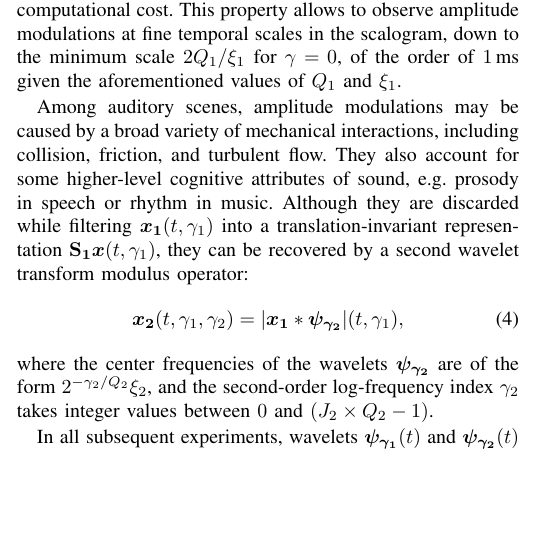
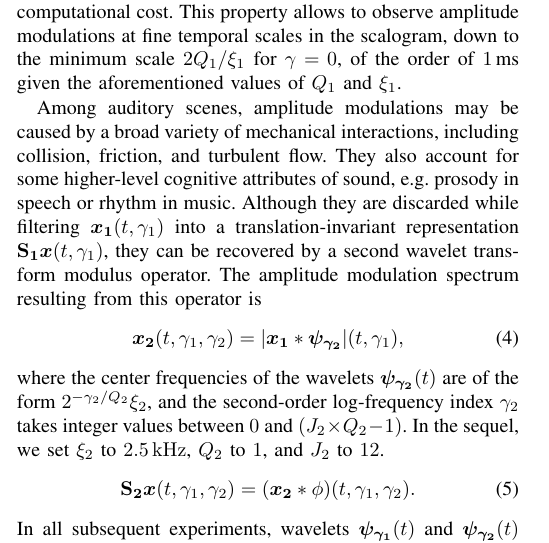
Before and after one commit to mathieulagrange/paperRelevanceBasedSimilarity, a LaTeX paper (paper/structureScene.tex): part of one column of page 2 of 3, cut so that both start at the same text, the shorter picture padded with empty space. Compiled offline with pdfLaTeX.

Commit message:
define S_2 x

```diff
--- a/paper/structureScene.tex
+++ b/paper/structureScene.tex
@@ -215,13 +215,18 @@ This property allows to observe amplitude modulations at fine temporal scales in
 
 Among auditory scenes, amplitude modulations may be caused by a broad variety of mechanical interactions, including collision, friction, and turbulent flow.
 They also account for some higher-level cognitive attributes of sound, \eg prosody in speech or rhythm in music.
-Although they are discarded while filtering $\boldsymbol{x_1}(t,\gamma_1)$ into a translation-invariant representation $\mathbf{S_1}\boldsymbol{x}(t,\gamma_1)$, they can be recovered by a second wavelet transform modulus operator:
+Although they are discarded while filtering $\boldsymbol{x_1}(t,\gamma_1)$ into a translation-invariant representation $\mathbf{S_1}\boldsymbol{x}(t,\gamma_1)$, they can be recovered by a second wavelet transform modulus operator.
+The amplitude modulation spectrum resulting from this operator is
 \begin{equation}
 \boldsymbol{x_2}(t,\gamma_1,\gamma_2) =
 \vert \boldsymbol{x_1} \ast \boldsymbol{\psi_{\gamma_2}} \vert(t,\gamma_1),
 \end{equation}
-where the center frequencies of the wavelets $\boldsymbol{\psi_{\gamma_2}}$ are of the form $2^{-\gamma_2/Q_2} \xi_2$, and the second-order log-frequency index $\gamma_2$ takes integer values between $0$ and $(J_2 \times Q_2 - 1)$.
-
+where the center frequencies of the wavelets $\boldsymbol{\psi_{\gamma_2}}(t)$ are of the form $2^{-\gamma_2/Q_2} \xi_2$, and the second-order log-frequency index $\gamma_2$ takes integer values between $0$ and $(J_2 \times Q_2 - 1)$.
+In the sequel, we set $\xi_2$ to $2.5\,\mathrm{kHz}$, $Q_2$ to $1$, and $J_2$ to $12$.
+\begin{equation}
+\mathbf{S_2}\boldsymbol{x}(t,\gamma_1,\gamma_2) =
+(\boldsymbol{x_2} \ast \phi)(t,\gamma_1,\gamma_2).
+\end{equation}
 In all subsequent experiments, wavelets
 $\boldsymbol{\psi_{\gamma_1}}(t)$ and $\boldsymbol{\psi_{\gamma_2}}(t)$ are designed as a fourth-order Gammatone
 wavelet with one vanishing moment \cite{Venkitaraman2014}.
```
